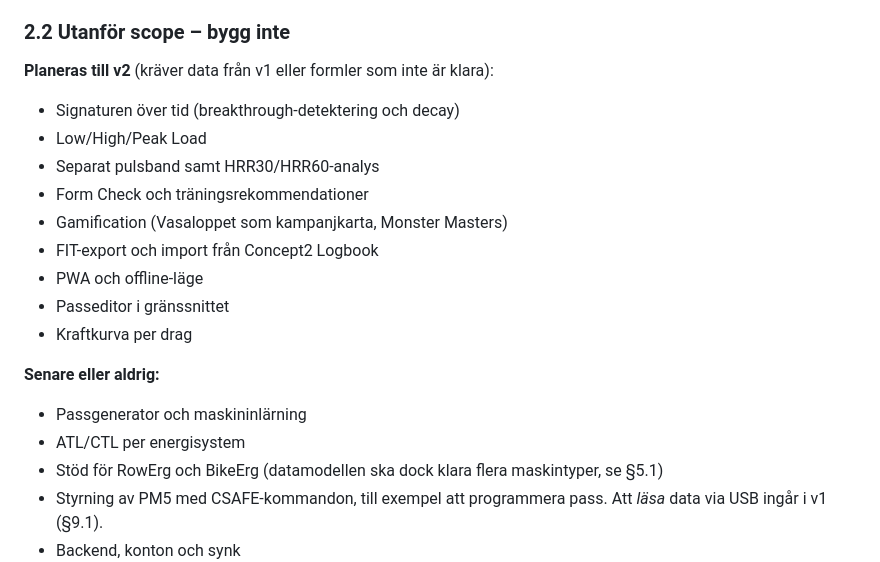
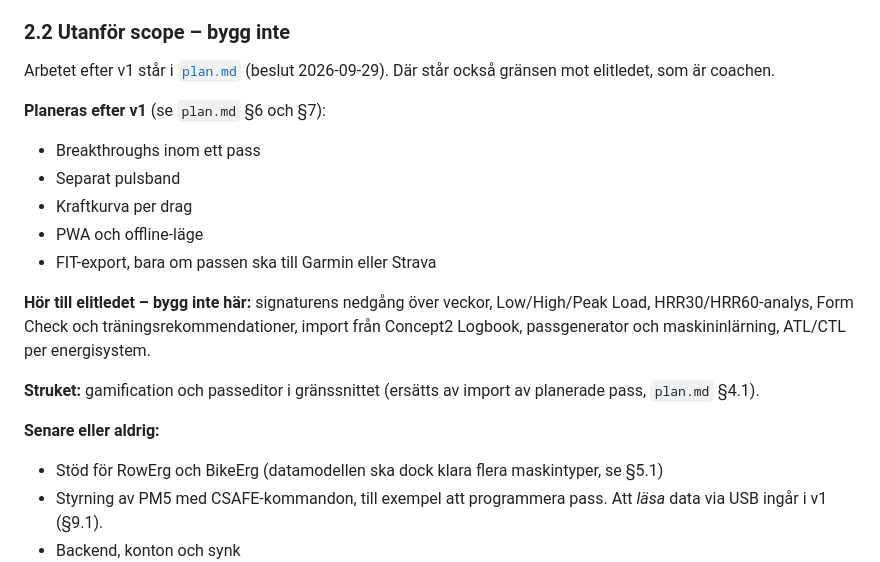
Before and after one commit to paokarlsson/stakometer, a Markdown page: spec.md, the part around the change. GitHub-like rendering.

```diff
--- a/spec.md
+++ b/spec.md
@@ -45,22 +45,22 @@ En webbapp för Concept2 SkiErg med PM5-monitor som:
 
 ### 2.2 Utanför scope – bygg inte
 
-**Planeras till v2** (kräver data från v1 eller formler som inte är klara):
+Arbetet efter v1 står i [`plan.md`](plan.md) (beslut 2026-09-29). Där står också gränsen mot elitledet, som är coachen.
 
-- Signaturen över tid (breakthrough-detektering och decay)
-- Low/High/Peak Load
-- Separat pulsband samt HRR30/HRR60-analys
-- Form Check och träningsrekommendationer
-- Gamification (Vasaloppet som kampanjkarta, Monster Masters)
-- FIT-export och import från Concept2 Logbook
+**Planeras efter v1** (se `plan.md` §6 och §7):
+
+- Breakthroughs inom ett pass
+- Separat pulsband
+- Kraftkurva per drag
 - PWA och offline-läge
-- Passeditor i gränssnittet
-- Kraftkurva per drag
+- FIT-export, bara om passen ska till Garmin eller Strava
+
+**Hör till elitledet – bygg inte här:** signaturens nedgång över veckor, Low/High/Peak Load, HRR30/HRR60-analys, Form Check och träningsrekommendationer, import från Concept2 Logbook, passgenerator och maskininlärning, ATL/CTL per energisystem.
+
+**Struket:** gamification och passeditor i gränssnittet (ersätts av import av planerade pass, `plan.md` §4.1).
 
 **Senare eller aldrig:**
 
-- Passgenerator och maskininlärning
-- ATL/CTL per energisystem
 - Stöd för RowErg och BikeErg (datamodellen ska dock klara flera maskintyper, se §5.1)
 - Styrning av PM5 med CSAFE-kommandon, till exempel att programmera pass. Att *läsa* data via USB ingår i v1 (§9.1).
 - Backend, konton och synk
```
Also changed, not shown: plan.md (added, +159 -0 lines).
